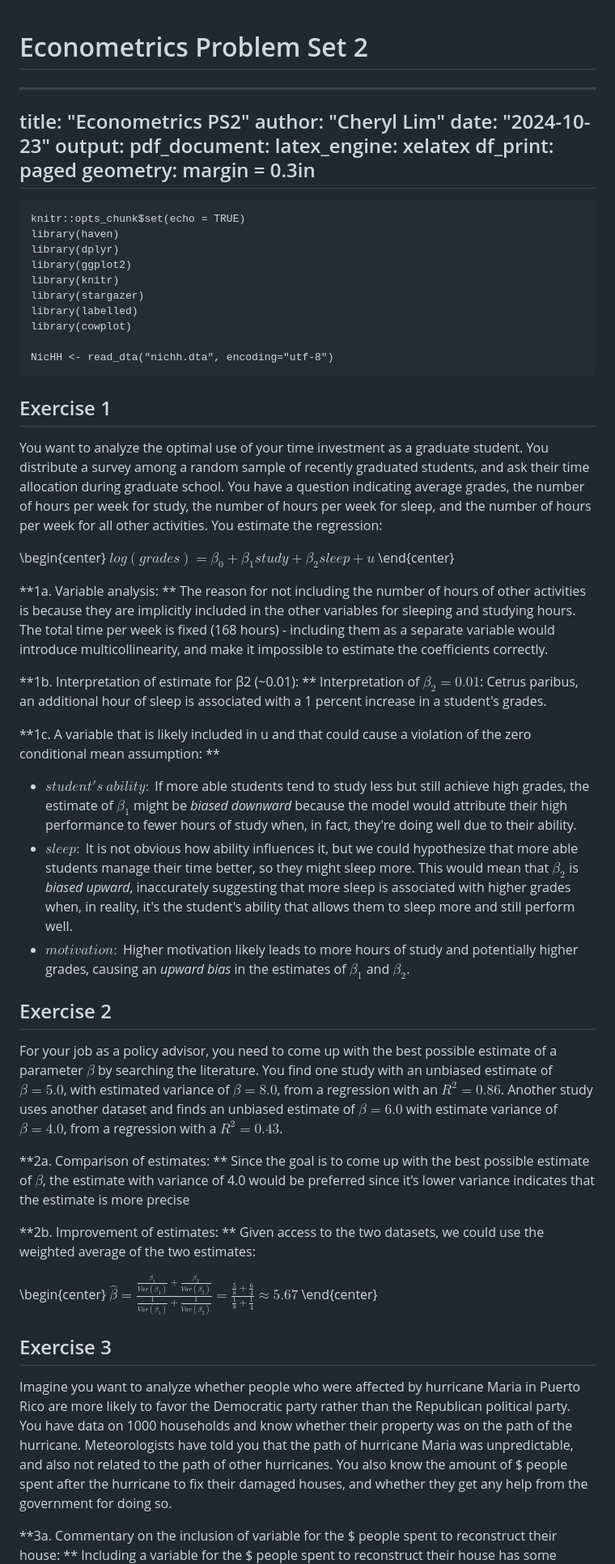
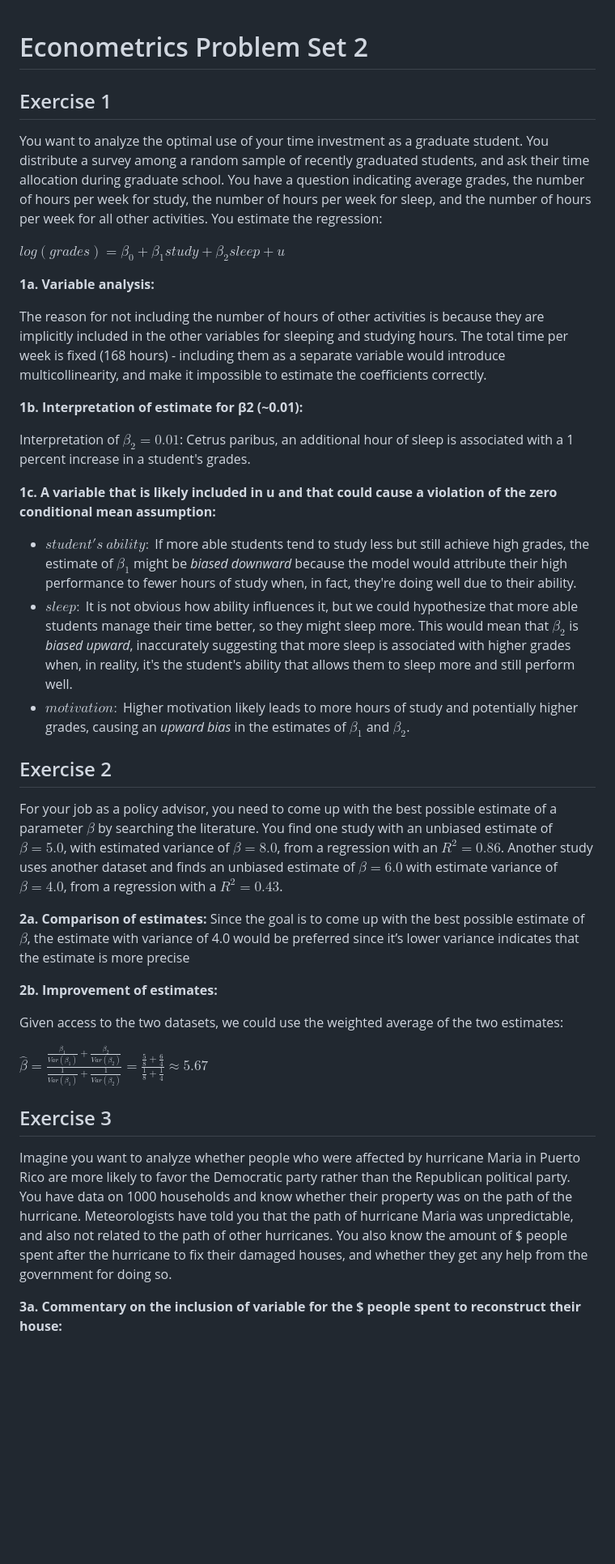
Before and after one commit to cherylisabella/Econometrics--2, a Markdown page: README.md, the part around one of its changes. Shown at 81% size. Rendered like a GitHub page; blank space fills up the shorter version.

````diff
--- a/README.md
+++ b/README.md
@@ -1,59 +1,42 @@
 # Econometrics Problem Set 2
-
----
-title: "Econometrics PS2"
-author: "Cheryl Lim"
-date: "2024-10-23"
-output:
-  pdf_document:
-    latex_engine: xelatex
-    df_print: paged
-geometry: margin = 0.3in
----
-```{r setup, include=FALSE}
-knitr::opts_chunk$set(echo = TRUE)
-library(haven)
-library(dplyr)
-library(ggplot2)
-library(knitr)
-library(stargazer)
-library(labelled)
-library(cowplot)
-
-NicHH <- read_dta("nichh.dta", encoding="utf-8")
-```
 
 ## Exercise 1
 You want to analyze the optimal use of your time investment as a graduate student. You distribute a survey among a random sample of recently graduated students, and ask their time allocation during graduate school. You have a question indicating average grades, the number of hours per week for study, the number of hours per week for sleep, and the number of hours per week for all other activities. You estimate the regression:
 
-\begin{center} $log(grades)=\beta_0+\beta_1study+\beta_2sleep+u$ \end{center}
+ $log(grades)=\beta_0+\beta_1study+\beta_2sleep+u$
 
-**1a. Variable analysis: ** The reason for not including the number of hours of other activities is because they are implicitly included in the other variables for sleeping and studying hours. The total time per week is fixed (168 hours) - including them as a separate variable would introduce multicollinearity, and make it impossible to estimate the coefficients correctly.
+**1a. Variable analysis:**
 
-**1b. Interpretation of estimate for β2 (~0.01): ** Interpretation of $\beta_2 = 0.01$: Cetrus paribus, an additional hour of sleep is associated with a 1 percent increase in a student's grades.
+The reason for not including the number of hours of other activities is because they are implicitly included in the other variables for sleeping and studying hours. The total time per week is fixed (168 hours) - including them as a separate variable would introduce multicollinearity, and make it impossible to estimate the coefficients correctly.
 
-**1c. A variable that is likely included in u and that could cause a violation of the zero conditional mean assumption: **
+**1b. Interpretation of estimate for β2 (~0.01):**
+
+Interpretation of $\beta_2 = 0.01$: Cetrus paribus, an additional hour of sleep is associated with a 1 percent increase in a student's grades.
+
+**1c. A variable that is likely included in u and that could cause a violation of the zero conditional mean assumption:**
 
 - $student's\ ability:$ If more able students tend to study less but still achieve high grades, the estimate of $\beta_1$ might be *biased downward* because the model would attribute their high performance to fewer hours of study when, in fact, they're doing well due to their ability.
 - $sleep:$ It is not obvious how ability influences it, but we could hypothesize that more able students manage their time better, so they might sleep more. This would mean that $\beta_2$ is *biased upward*, inaccurately suggesting that more sleep is associated with higher grades when, in reality, it's the student's ability that allows them to sleep more and still perform well.
 - $motivation:$ Higher motivation likely leads to more hours of study and potentially higher grades, causing an *upward bias* in the estimates of $\beta_1$ and $\beta_2$.
 
-
 ## Exercise 2
 For your job as a policy advisor, you need to come up with the best possible estimate of a parameter $\beta$ by searching the literature. You find one study with an unbiased estimate of $\beta = 5.0$, with estimated variance of $\beta = 8.0$, from a regression with an $R^2=0.86$. Another study uses another dataset and finds an unbiased estimate of $\beta=6.0$ with estimate variance of $\beta = 4.0$, from a regression with a $R^2=0.43$.
 
-**2a. Comparison of estimates: ** Since the goal is to come up with the best possible estimate of $\beta$, the estimate with variance of 4.0 would be preferred since it’s lower variance indicates that the estimate is more precise
+**2a. Comparison of estimates:**
+Since the goal is to come up with the best possible estimate of $\beta$, the estimate with variance of 4.0 would be preferred since it’s lower variance indicates that the estimate is more precise
 
-**2b. Improvement of estimates: ** Given access to the two datasets, we could use the weighted average of the two estimates:
+**2b. Improvement of estimates:**
 
-\begin{center}
+Given access to the two datasets, we could use the weighted average of the two estimates:
+
 $\hat{\beta} = \frac{\frac{\beta_1}{Var(\beta_1)}+\frac{\beta_2}{Var(\beta_2)}}{\frac{1}{Var(\beta_1)}+\frac{1}{Var(\beta_2)}} = \frac{\frac{5}{8}+\frac{6}{4}}{\frac{1}{8}+\frac{1}{4}} \approx 5.67$
-\end{center}
+
 
 
 ## Exercise 3
 Imagine you want to analyze whether people who were affected by hurricane Maria in Puerto Rico are more likely to favor the Democratic party rather than the Republican political party. You have data on 1000 households and know whether their property was on the path of the hurricane. Meteorologists have told you that the path of hurricane Maria was unpredictable, and also not related to the path of other hurricanes. You also know the amount of $ people spent after the hurricane to fix their damaged houses, and whether they get any help from the government for doing so.
 
-**3a. Commentary on the inclusion of variable for the $ people spent to reconstruct their house: **
+**3a. Commentary on the inclusion of variable for the $ people spent to reconstruct their house:**
+
 Including a variable for the $ people spent to reconstruct their house has some problems associated with it. For one, the amount of money spent on reconstruction may be endogenously determined, since it may be affected by unobserved factors not in the model that are also correlated with political preferences. E.g. households with more money are able to spend more money on reconstruction, and people with more money are usually aligned with a certain political party. In this way, omitted variable bias could be an issue if there are factors not included in the analysis that affect both the amount of money spent on reconstruction and also political party alignment. At first glance, the amount of money spent on reconstruction could be used as a measure of the extent of damage due to the hurricane, but as is established in the question, the hurricane path is random and unpredictable, meaning that the extent of the hurricane damage should not be correlated with political alignment (as it would likely be if we used the amount of money spent on reconstruction as a variable, which is likely correlated with political alignment). As such, it may not be prudent to include the amount of money spent on reconstruction as it could likely lead to bias and endogeneity.
 
````
Also changed, not shown: other parts of README.md (+22 -100 lines).
